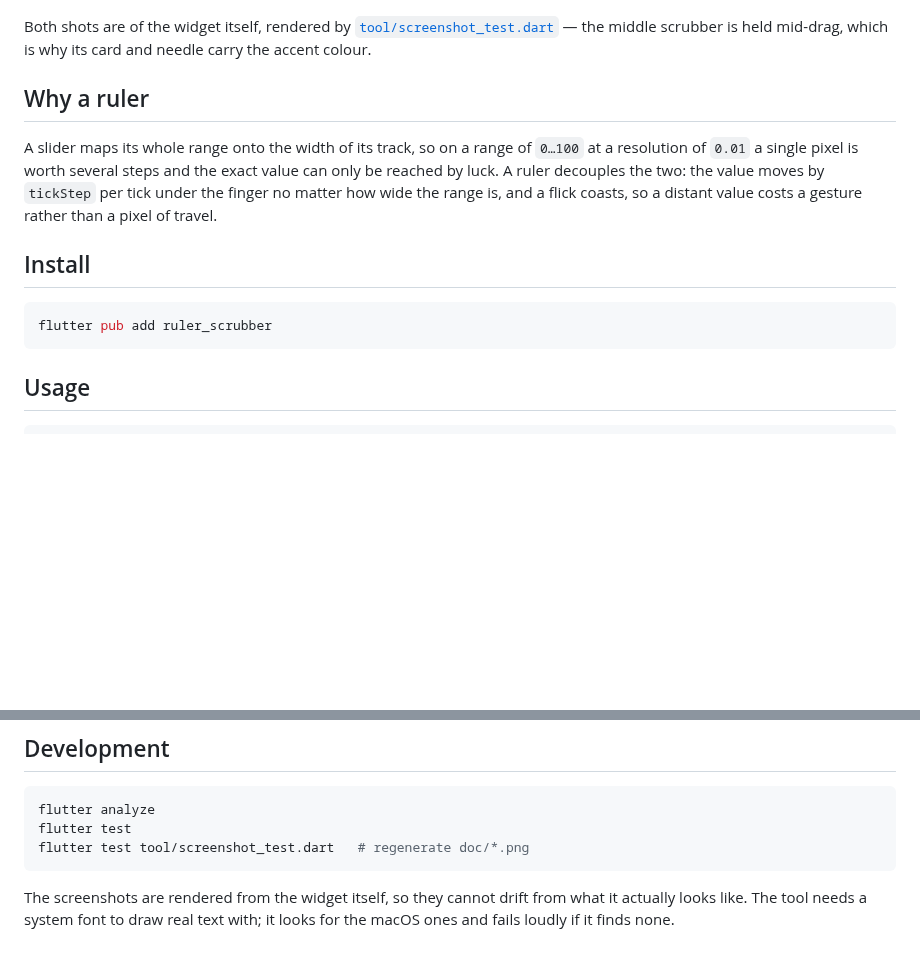
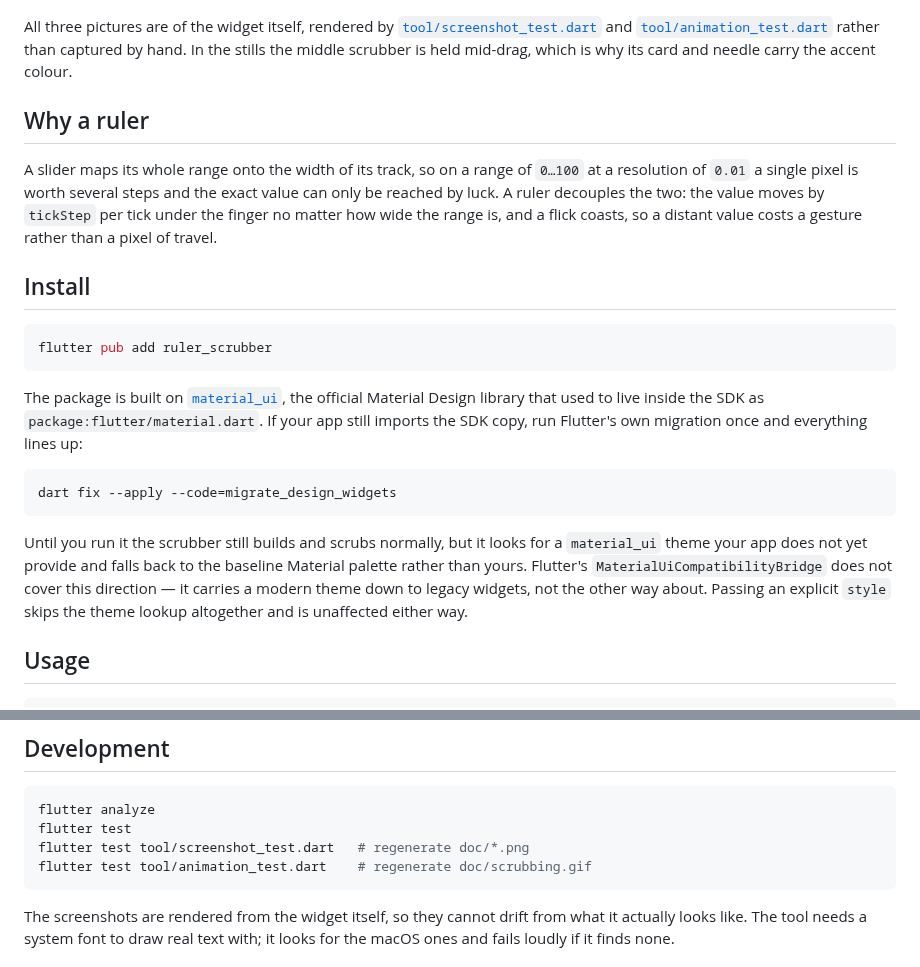
Before and after one commit to CtrlAltDevelop/ruler_scrubber, a Markdown page: README.md, 2 parts joined by grey strips. GitHub-like rendering; blank space fills up the shorter version.

````diff
--- a/README.md
+++ b/README.md
@@ -11,9 +16,11 @@ grain instead of being compressed into one screen width of slider track.
 
 ![The same three scrubbers on a dark card, the middle one lit up mid-scrub](doc/screenshot_dark.png)
 
-Both shots are of the widget itself, rendered by
-[`tool/screenshot_test.dart`](tool/screenshot_test.dart) — the middle scrubber
-is held mid-drag, which is why its card and needle carry the accent colour.
+All three pictures are of the widget itself, rendered by
+[`tool/screenshot_test.dart`](tool/screenshot_test.dart) and
+[`tool/animation_test.dart`](tool/animation_test.dart) rather than captured by
+hand. In the stills the middle scrubber is held mid-drag, which is why its card
+and needle carry the accent colour.
 
 ## Why a ruler
 
@@ -29,6 +36,23 @@ travel.
 ```sh
 flutter pub add ruler_scrubber
 ```
+
+The package is built on [`material_ui`](https://pub.dev/packages/material_ui),
+the official Material Design library that used to live inside the SDK as
+`package:flutter/material.dart`. If your app still imports the SDK copy, run
+Flutter's own migration once and everything lines up:
+
+```sh
+dart fix --apply --code=migrate_design_widgets
+```
+
+Until you run it the scrubber still builds and scrubs normally, but it looks
+for a `material_ui` theme your app does not yet provide and falls back to the
+baseline Material palette rather than yours. Flutter's
+`MaterialUiCompatibilityBridge` does not cover this direction — it carries a
+modern theme down to legacy widgets, not the other way about. Passing an
+explicit `style` skips the theme lookup altogether and is unaffected either
+way.
 
 ## Usage
 
@@ -132,6 +180,7 @@ flutter run
 flutter analyze
 flutter test
 flutter test tool/screenshot_test.dart   # regenerate doc/*.png
+flutter test tool/animation_test.dart    # regenerate doc/scrubbing.gif
 ```
 
 The screenshots are rendered from the widget itself, so they cannot drift from
````
Also changed, not shown: other parts of README.md (+33 -4 lines), CHANGELOG.md (+8 -3 lines), doc/screenshot.png, doc/screenshot_dark.png, doc/scrubbing.gif (added), 10 other files.
